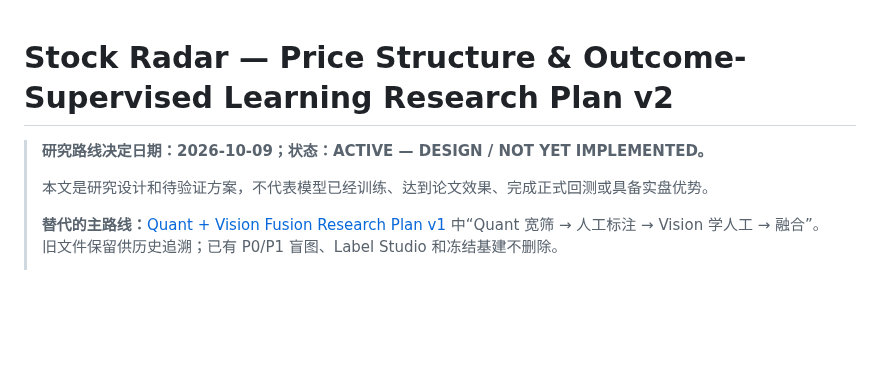
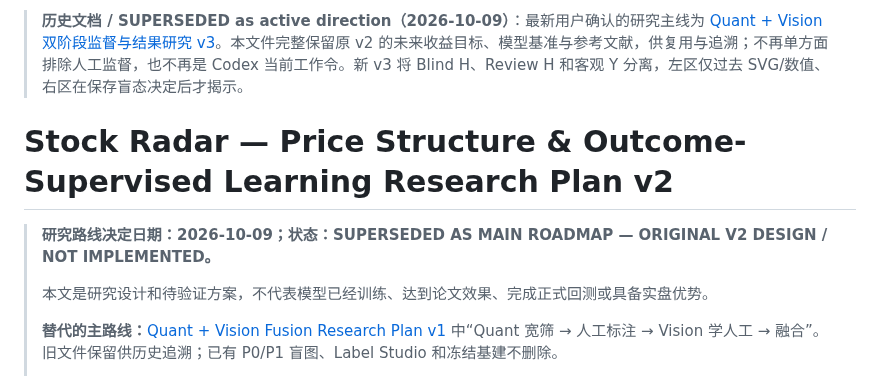
Before and after one commit to zhoushuming073-cell/stock-radar, a Markdown page: docs/PRICE_STRUCTURE_OUTCOME_LEARNING_PLAN.md, the part around the change. GitHub-like rendering; blank space fills up the shorter version.

Commit message:
Mark outcome-only v2 as historical under v3

```diff
--- a/docs/PRICE_STRUCTURE_OUTCOME_LEARNING_PLAN.md
+++ b/docs/PRICE_STRUCTURE_OUTCOME_LEARNING_PLAN.md
@@ -1,6 +1,8 @@
+> **历史文档 / SUPERSEDED as active direction（2026-10-09）**：最新用户确认的研究主线为 [Quant + Vision 双阶段监督与结果研究 v3](QUANT_VISION_DUAL_STAGE_RESEARCH_PLAN.md)。本文件完整保留原 v2 的未来收益目标、模型基准与参考文献，供复用与追溯；不再单方面排除人工监督，也不再是 Codex 当前工作令。新 v3 将 Blind H、Review H 和客观 Y 分离，左区仅过去 SVG/数值、右区在保存盲态决定后才揭示。
+
 # Stock Radar — Price Structure & Outcome-Supervised Learning Research Plan v2
 
-> **研究路线决定日期：2026-10-09；状态：ACTIVE — DESIGN / NOT YET IMPLEMENTED。**
+> **研究路线决定日期：2026-10-09；状态：SUPERSEDED AS MAIN ROADMAP — ORIGINAL V2 DESIGN / NOT IMPLEMENTED。**
 >
 > 本文是研究设计和待验证方案，不代表模型已经训练、达到论文效果、完成正式回测或具备实盘优势。
 >
```
